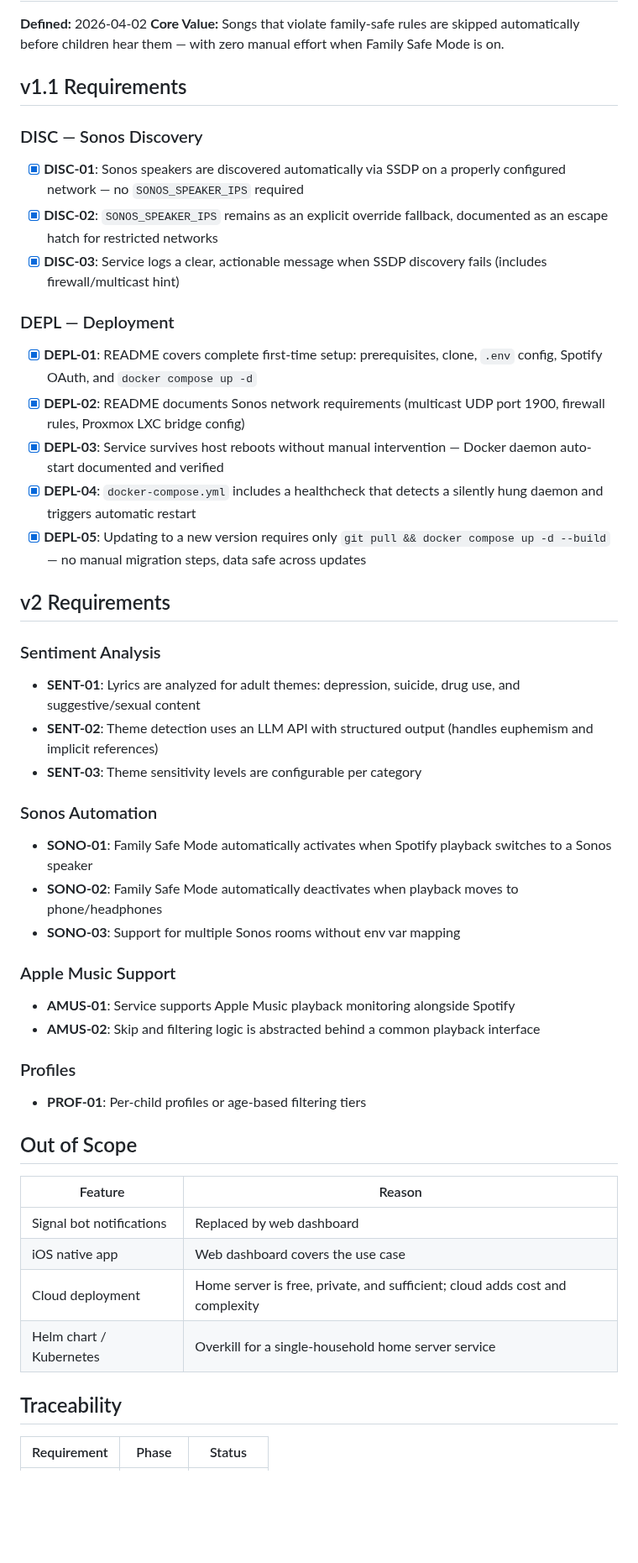
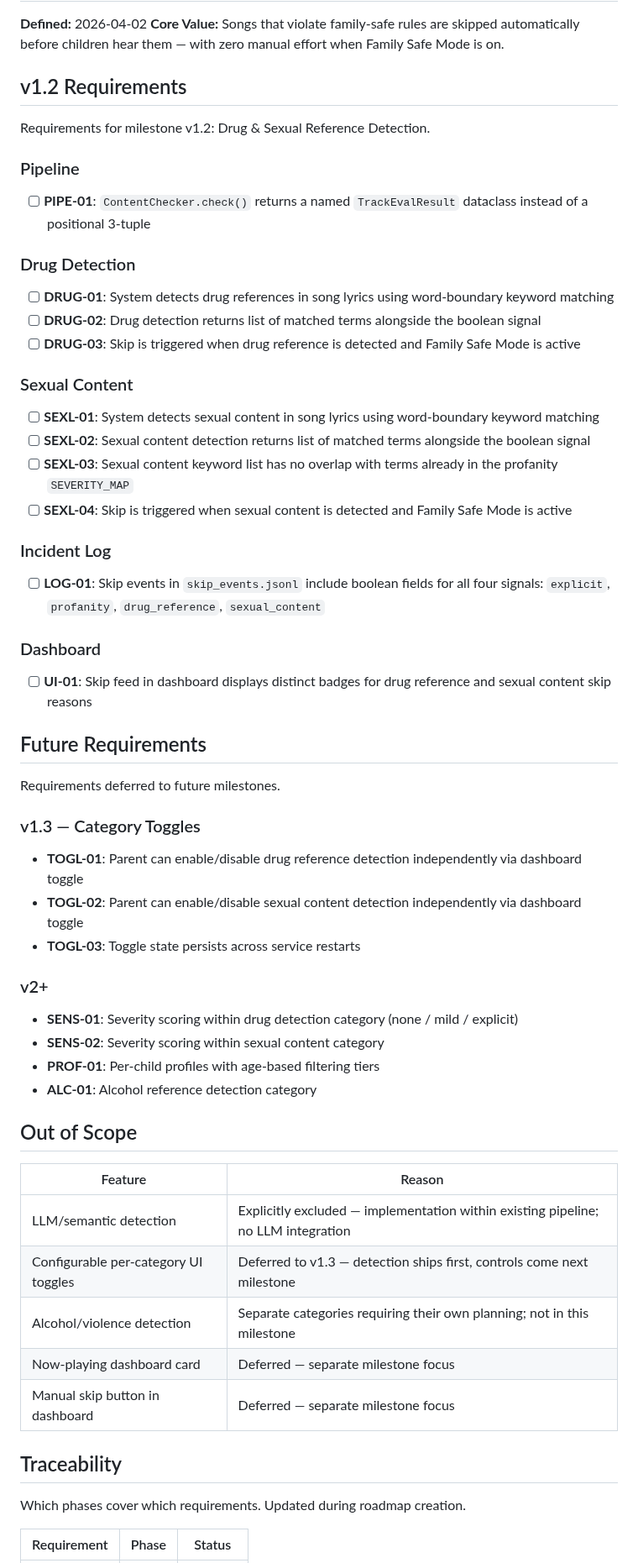
Before and after one commit to Gallarno-Technology/read-the-room, a Markdown page: .planning/REQUIREMENTS.md, the part around one of its changes. Shown at 84% size. Rendered like a GitHub page; blank space fills up the shorter version.

Commit message:
docs: define milestone v1.2 requirements

```diff
--- a/.planning/REQUIREMENTS.md
+++ b/.planning/REQUIREMENTS.md
@@ -3,55 +3,65 @@
 **Defined:** 2026-04-02
 **Core Value:** Songs that violate family-safe rules are skipped automatically before children hear them — with zero manual effort when Family Safe Mode is on.
 
-## v1.1 Requirements
+## v1.2 Requirements
 
-### DISC — Sonos Discovery
+Requirements for milestone v1.2: Drug & Sexual Reference Detection.
 
-- [x] **DISC-01**: Sonos speakers are discovered automatically via SSDP on a properly configured network — no `SONOS_SPEAKER_IPS` required
-- [x] **DISC-02**: `SONOS_SPEAKER_IPS` remains as an explicit override fallback, documented as an escape hatch for restricted networks
-- [x] **DISC-03**: Service logs a clear, actionable message when SSDP discovery fails (includes firewall/multicast hint)
+### Pipeline
 
-### DEPL — Deployment
+- [ ] **PIPE-01**: `ContentChecker.check()` returns a named `TrackEvalResult` dataclass instead of a positional 3-tuple
 
-- [x] **DEPL-01**: README covers complete first-time setup: prerequisites, clone, `.env` config, Spotify OAuth, and `docker compose up -d`
-- [x] **DEPL-02**: README documents Sonos network requirements (multicast UDP port 1900, firewall rules, Proxmox LXC bridge config)
-- [x] **DEPL-03**: Service survives host reboots without manual intervention — Docker daemon auto-start documented and verified
-- [x] **DEPL-04**: `docker-compose.yml` includes a healthcheck that detects a silently hung daemon and triggers automatic restart
-- [x] **DEPL-05**: Updating to a new version requires only `git pull && docker compose up -d --build` — no manual migration steps, data safe across updates
+### Drug Detection
 
-## v2 Requirements
+- [ ] **DRUG-01**: System detects drug references in song lyrics using word-boundary keyword matching
+- [ ] **DRUG-02**: Drug detection returns list of matched terms alongside the boolean signal
+- [ ] **DRUG-03**: Skip is triggered when drug reference is detected and Family Safe Mode is active
 
-### Sentiment Analysis
+### Sexual Content
 
-- **SENT-01**: Lyrics are analyzed for adult themes: depression, suicide, drug use, and suggestive/sexual content
-- **SENT-02**: Theme detection uses an LLM API with structured output (handles euphemism and implicit references)
-- **SENT-03**: Theme sensitivity levels are configurable per category
+- [ ] **SEXL-01**: System detects sexual content in song lyrics using word-boundary keyword matching
+- [ ] **SEXL-02**: Sexual content detection returns list of matched terms alongside the boolean signal
+- [ ] **SEXL-03**: Sexual content keyword list has no overlap with terms already in the profanity `SEVERITY_MAP`
+- [ ] **SEXL-04**: Skip is triggered when sexual content is detected and Family Safe Mode is active
 
-### Sonos Automation
+### Incident Log
 
-- **SONO-01**: Family Safe Mode automatically activates when Spotify playback switches to a Sonos speaker
-- **SONO-02**: Family Safe Mode automatically deactivates when playback moves to phone/headphones
-- **SONO-03**: Support for multiple Sonos rooms without env var mapping
+- [ ] **LOG-01**: Skip events in `skip_events.jsonl` include boolean fields for all four signals: `explicit`, `profanity`, `drug_reference`, `sexual_content`
 
-### Apple Music Support
+### Dashboard
 
-- **AMUS-01**: Service supports Apple Music playback monitoring alongside Spotify
-- **AMUS-02**: Skip and filtering logic is abstracted behind a common playback interface
+- [ ] **UI-01**: Skip feed in dashboard displays distinct badges for drug reference and sexual content skip reasons
 
-### Profiles
+## Future Requirements
 
-- **PROF-01**: Per-child profiles or age-based filtering tiers
+Requirements deferred to future milestones.
+
+### v1.3 — Category Toggles
+
+- **TOGL-01**: Parent can enable/disable drug reference detection independently via dashboard toggle
+- **TOGL-02**: Parent can enable/disable sexual content detection independently via dashboard toggle
+- **TOGL-03**: Toggle state persists across service restarts
+
+### v2+
+
+- **SENS-01**: Severity scoring within drug detection category (none / mild / explicit)
+- **SENS-02**: Severity scoring within sexual content category
+- **PROF-01**: Per-child profiles with age-based filtering tiers
+- **ALC-01**: Alcohol reference detection category
 
 ## Out of Scope
 
 | Feature | Reason |
 |---------|--------|
-| Signal bot notifications | Replaced by web dashboard |
-| iOS native app | Web dashboard covers the use case |
-| Cloud deployment | Home server is free, private, and sufficient; cloud adds cost and complexity |
-| Helm chart / Kubernetes | Overkill for a single-household home server service |
+| LLM/semantic detection | Explicitly excluded — implementation within existing pipeline; no LLM integration |
+| Configurable per-category UI toggles | Deferred to v1.3 — detection ships first, controls come next milestone |
+| Alcohol/violence detection | Separate categories requiring their own planning; not in this milestone |
+| Now-playing dashboard card | Deferred — separate milestone focus |
+| Manual skip button in dashboard | Deferred — separate milestone focus |
 
 ## Traceability
 
+Which phases cover which requirements. Updated during roadmap creation.
+
 | Requirement | Phase | Status |
 |-------------|-------|--------|
```
Also changed, not shown: other parts of .planning/REQUIREMENTS.md (+14 -12 lines).
